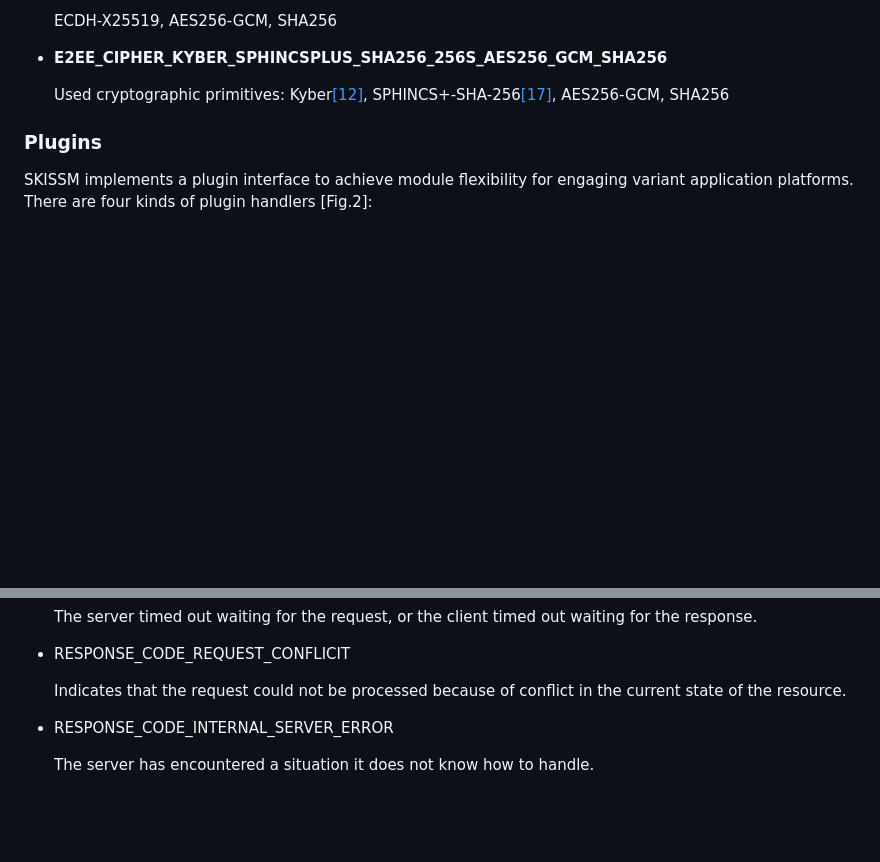
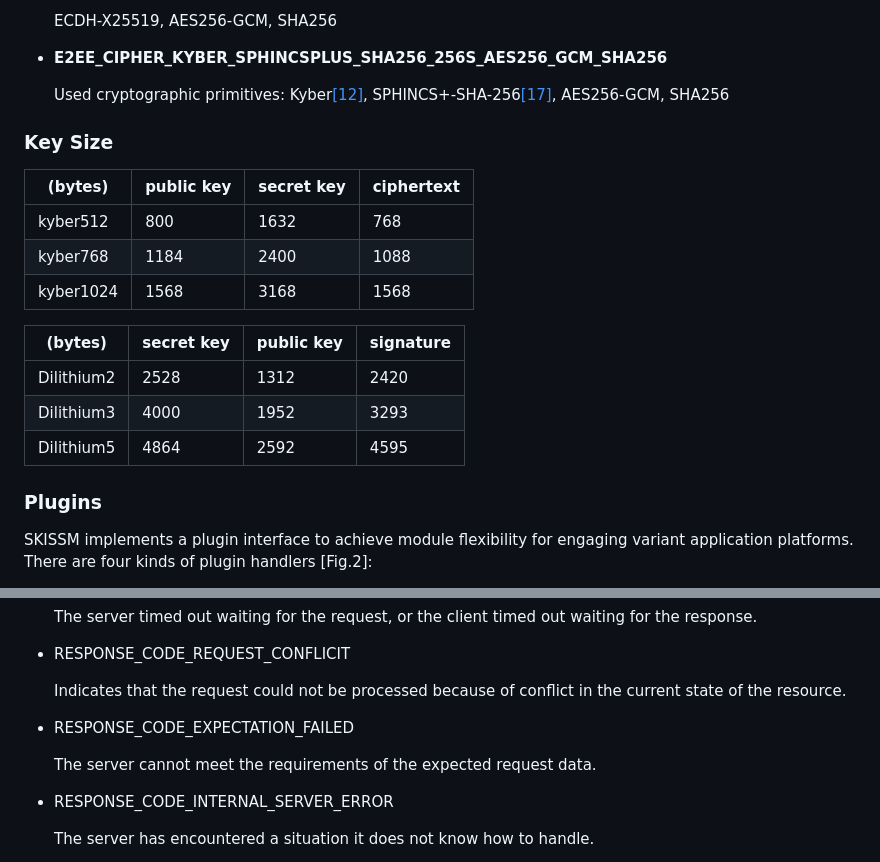
Before and after one commit to e2eelab/e2ee-security-whitepaper, a Markdown page: index.md, 2 parts joined by grey strips. Rendered like a GitHub page; blank space fills up the shorter version.

Commit message:
[feat] add key size

```diff
--- a/index.md
+++ b/index.md
@@ -99,6 +99,20 @@ SKISSM provides two cipher suites currently:
 
     Used cryptographic primitives:
     Kyber[\[12\]](#ref_12), SPHINCS+-SHA-256[\[17\]](#ref_17), AES256-GCM, SHA256
+
+### Key Size
+
+|  (bytes)  |  public key  |  secret key  |  ciphertext  |
+| --------- | --------- | -------- | ------- |
+|  kyber512  |  800  |  1632  |  768  |
+|  kyber768  |  1184  |  2400  |  1088  |
+|  kyber1024  |  1568  |  3168  |  1568  |
+
+|  (bytes)  |  secret key  |  public key  |  signature  |
+| --------- | --------- | -------- | ------- |
+|  Dilithium2  |  2528  |  1312  |  2420  |
+|  Dilithium3  |  4000  |  1952  |  3293  |
+|  Dilithium5  |  4864  |  2592  |  4595  |
 
 ### Plugins‌
 
@@ -449,6 +463,10 @@ A response code indicates the response state from server for requesting a resour
 * RESPONSE\_CODE\_REQUEST\_CONFLICIT
 
     Indicates that the request could not be processed because of conflict in the current state of the resource.
+
+* RESPONSE_CODE_EXPECTATION_FAILED
+
+    The server cannot meet the requirements of the expected request data.
 
 * RESPONSE\_CODE\_INTERNAL\_SERVER\_ERROR
 
```
